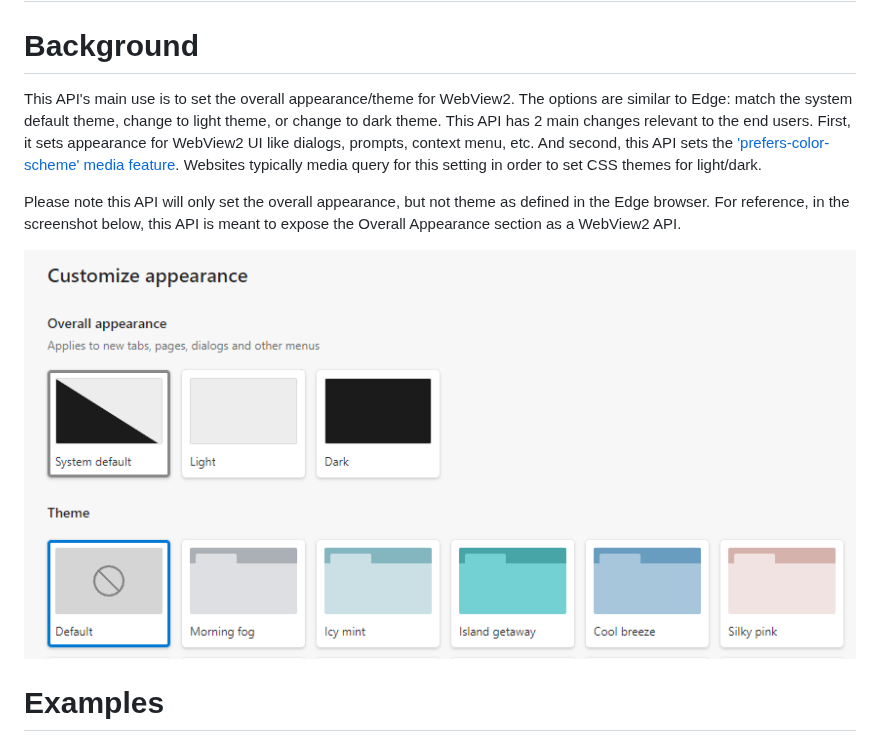
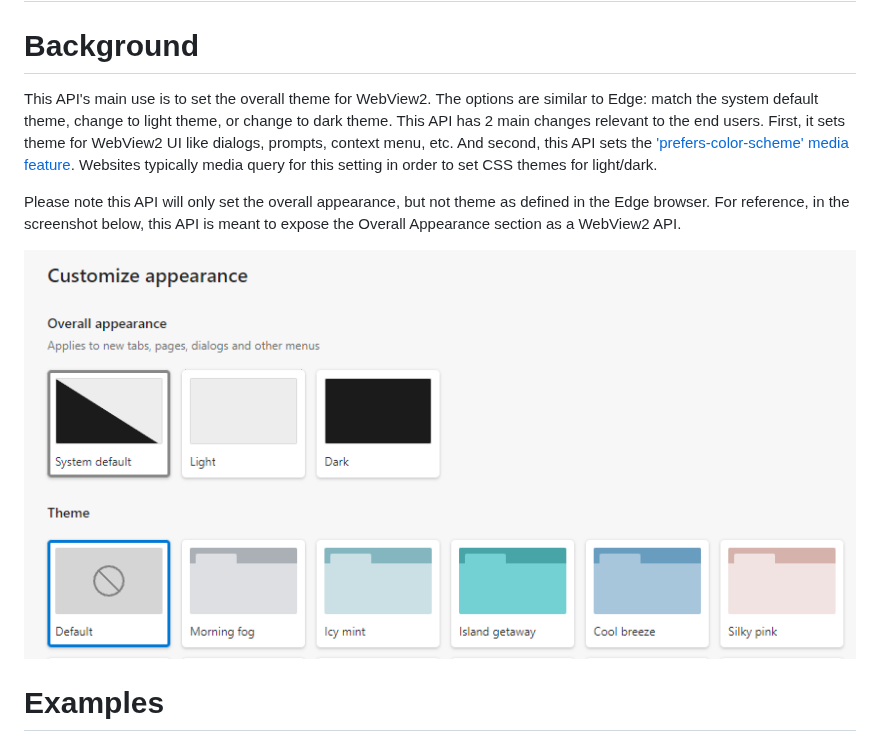
Before and after one commit to MicrosoftEdge/WebView2Feedback, a Markdown page: specs/Theme.md, the part around the change. Drawn GitHub-style.

Commit message:
fixed image

```diff
--- a/specs/Theme.md
+++ b/specs/Theme.md
@@ -2,13 +2,13 @@ Theme API
 ===
 
 # Background
-This API's main use is to set the overall appearance/theme for WebView2. The options are similar to Edge: match the system default theme, change to light theme, or change to dark theme.
-This API has 2 main changes relevant to the end users. First, it sets appearance for WebView2 UI like dialogs, prompts, context menu, etc. And second, this API sets the ['prefers-color-scheme'](https://developer.mozilla.org/en-US/docs/Web/CSS/@media/prefers-color-scheme) [media feature](https://developer.mozilla.org/en-US/docs/Web/CSS/Media_Queries/Using_media_queries#media_features). Websites typically media query for this setting in order to set CSS themes for light/dark.
+This API's main use is to set the overall theme for WebView2. The options are similar to Edge: match the system default theme, change to light theme, or change to dark theme.
+This API has 2 main changes relevant to the end users. First, it sets theme for WebView2 UI like dialogs, prompts, context menu, etc. And second, this API sets the ['prefers-color-scheme'](https://developer.mozilla.org/en-US/docs/Web/CSS/@media/prefers-color-scheme) [media feature](https://developer.mozilla.org/en-US/docs/Web/CSS/Media_Queries/Using_media_queries#media_features). Websites typically media query for this setting in order to set CSS themes for light/dark.
 
 Please note this API will only set the overall appearance, but not theme as defined in the Edge browser.
 For reference, in the screenshot below, this API is meant to expose the Overall Appearance section as a WebView2 API.
 
-![Alt text](./media/EdgeSettingsAppearance.png "a title")
+![Edge Settings Appearance Page](/specs/images/EdgeSettingsAppearance.png)
 # Examples
 
 ## C++
```
Also changed, not shown: specs/images/EdgeSettingsAppearance.png (renamed from specs/media/EdgeSettingsAppearance.png).
